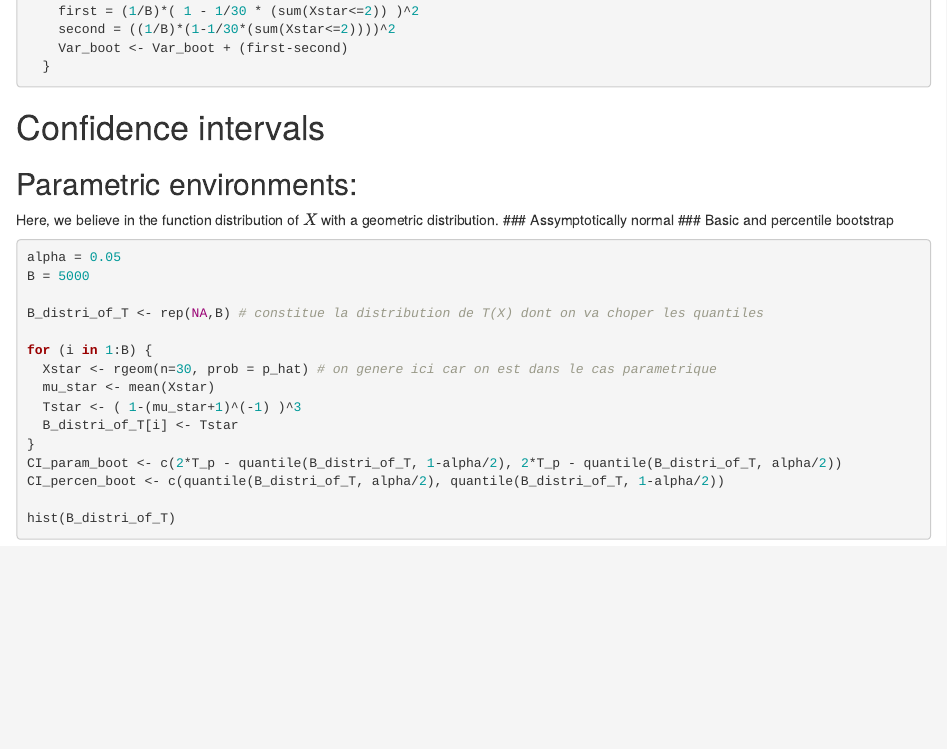
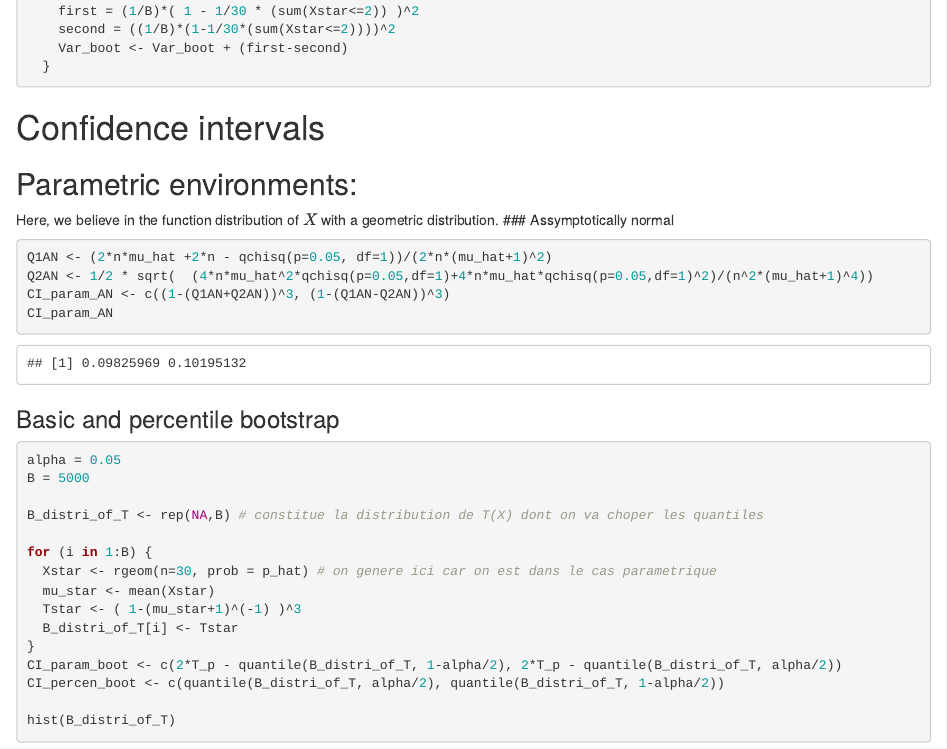
Before and after one commit to lamylio/LSTAT2180-Project, an R Markdown document (book.Rmd): the page in a window 1100 px wide, from 3410 px down. Rendered offline with R 4.5, knitr and Pandoc, with nearby package versions; code that draws random numbers runs with fixed seeds of ours.

Commit message:
parametric AN

````diff
--- a/book.Rmd
+++ b/book.Rmd
@@ -115,6 +115,13 @@ Var_boot <-0
 ## Parametric environments:
 Here, we believe in the function distribution of $X$ with a geometric distribution.
 ### Assymptotically normal
+```{r parametric AN }
+Q1AN <- (2*n*mu_hat +2*n - qchisq(p=0.05, df=1))/(2*n*(mu_hat+1)^2)
+Q2AN <- 1/2 * sqrt(  (4*n*mu_hat^2*qchisq(p=0.05,df=1)+4*n*mu_hat*qchisq(p=0.05,df=1)^2)/(n^2*(mu_hat+1)^4))
+CI_param_AN <- c((1-(Q1AN+Q2AN))^3, (1-(Q1AN-Q2AN))^3)
+CI_param_AN
+```
+
 ### Basic and percentile bootstrap
 <!-- Not modified (except sample$obs) -->
 ```{r}
````
